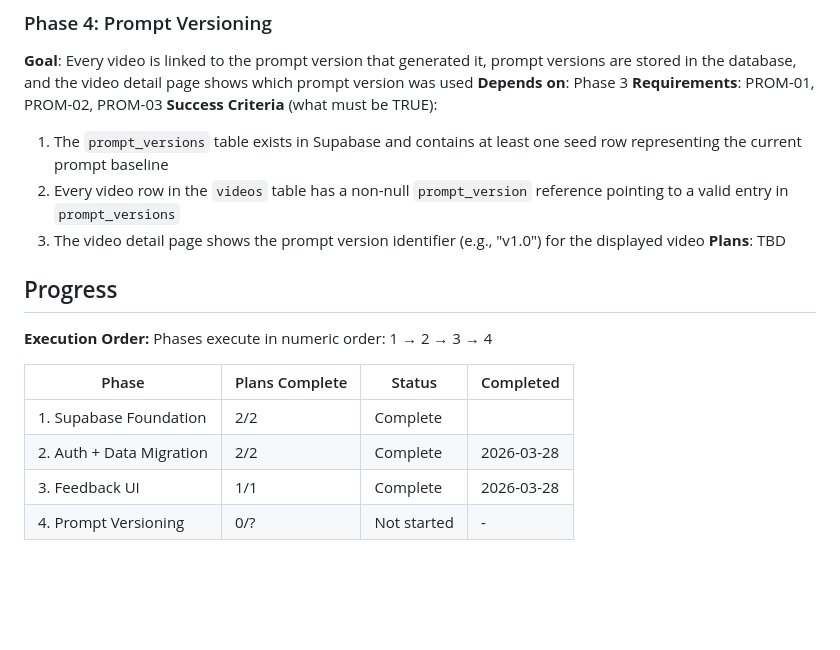
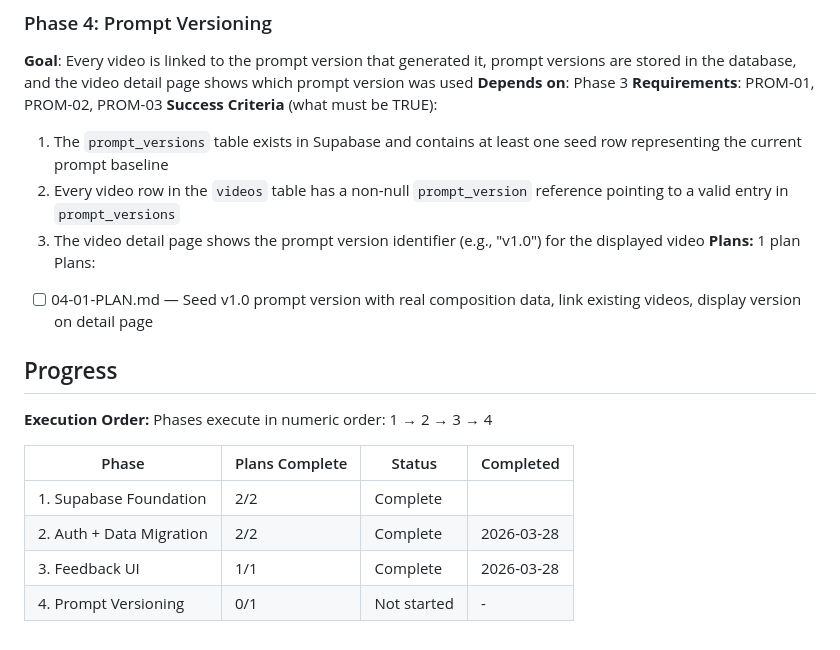
Before and after one commit to klappi91/letonkinois-shorts, a Markdown page: .planning/ROADMAP.md, the part around the change. GitHub-like rendering; blank space fills up the shorter version.

Commit message:
docs(04-prompt-versioning): create phase plan

```diff
--- a/.planning/ROADMAP.md
+++ b/.planning/ROADMAP.md
@@ -71,7 +71,9 @@ Plans:
   1. The `prompt_versions` table exists in Supabase and contains at least one seed row representing the current prompt baseline
   2. Every video row in the `videos` table has a non-null `prompt_version` reference pointing to a valid entry in `prompt_versions`
   3. The video detail page shows the prompt version identifier (e.g., "v1.0") for the displayed video
-**Plans**: TBD
+**Plans:** 1 plan
+Plans:
+- [ ] 04-01-PLAN.md — Seed v1.0 prompt version with real composition data, link existing videos, display version on detail page
 
 ## Progress
 
@@ -83,4 +85,4 @@ Phases execute in numeric order: 1 → 2 → 3 → 4
 | 1. Supabase Foundation | 2/2 | Complete |  |
 | 2. Auth + Data Migration | 2/2 | Complete   | 2026-03-28 |
 | 3. Feedback UI | 1/1 | Complete   | 2026-03-28 |
-| 4. Prompt Versioning | 0/? | Not started | - |
+| 4. Prompt Versioning | 0/1 | Not started | - |
```
Also changed, not shown: 1 other file.
